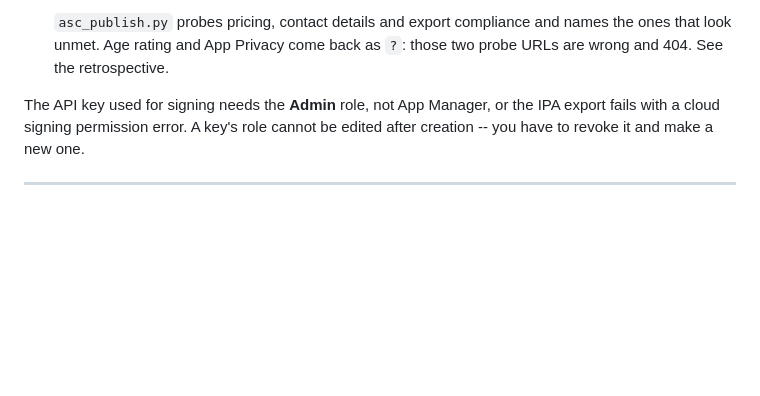
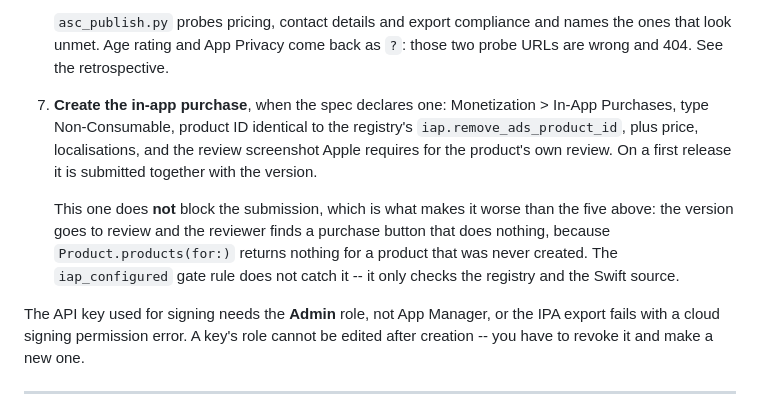
Before and after one commit to oflorezawaken-dev/huawei-app-factory, a Markdown page: docs/APPSTORE_PUBLISHING.md, the part around the change. Rendered like a GitHub page; blank space fills up the shorter version.

```diff
--- a/docs/APPSTORE_PUBLISHING.md
+++ b/docs/APPSTORE_PUBLISHING.md
@@ -126,6 +126,17 @@ rather than a generic error:
    `asc_publish.py` probes pricing, contact details and export compliance and
    names the ones that look unmet. Age rating and App Privacy come back as `?`:
    those two probe URLs are wrong and 404. See the retrospective.
+7. **Create the in-app purchase**, when the spec declares one: Monetization >
+   In-App Purchases, type Non-Consumable, product ID identical to the
+   registry's `iap.remove_ads_product_id`, plus price, localisations, and the
+   review screenshot Apple requires for the product's own review. On a first
+   release it is submitted together with the version.
+
+   This one does **not** block the submission, which is what makes it worse
+   than the five above: the version goes to review and the reviewer finds a
+   purchase button that does nothing, because `Product.products(for:)` returns
+   nothing for a product that was never created. The `iap_configured` gate rule
+   does not catch it -- it only checks the registry and the Swift source.
 
 The API key used for signing needs the **Admin** role, not App Manager, or the
 IPA export fails with a cloud signing permission error. A key's role cannot be
```
Also changed, not shown: docs/IOS_FIRST_RUN_RETROSPECTIVE.md (+32 -4 lines).
